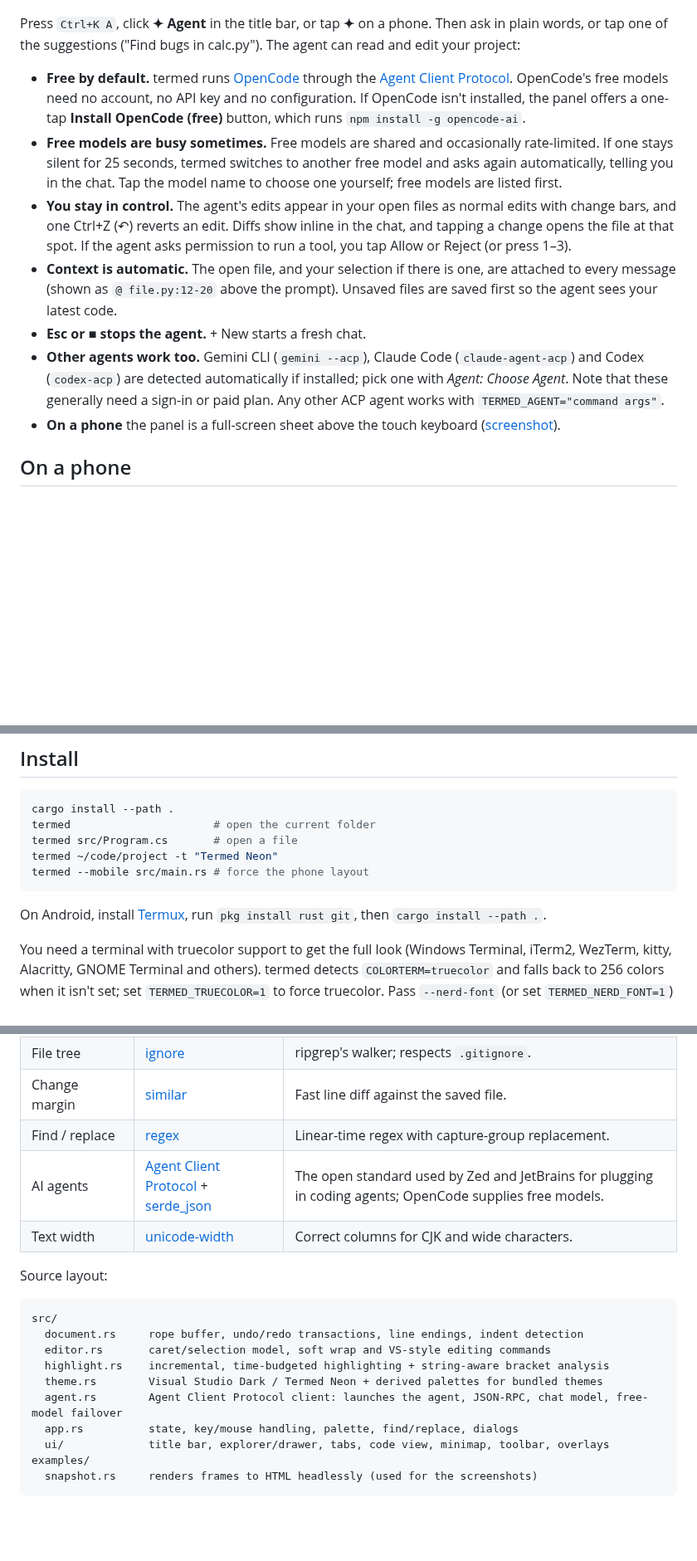
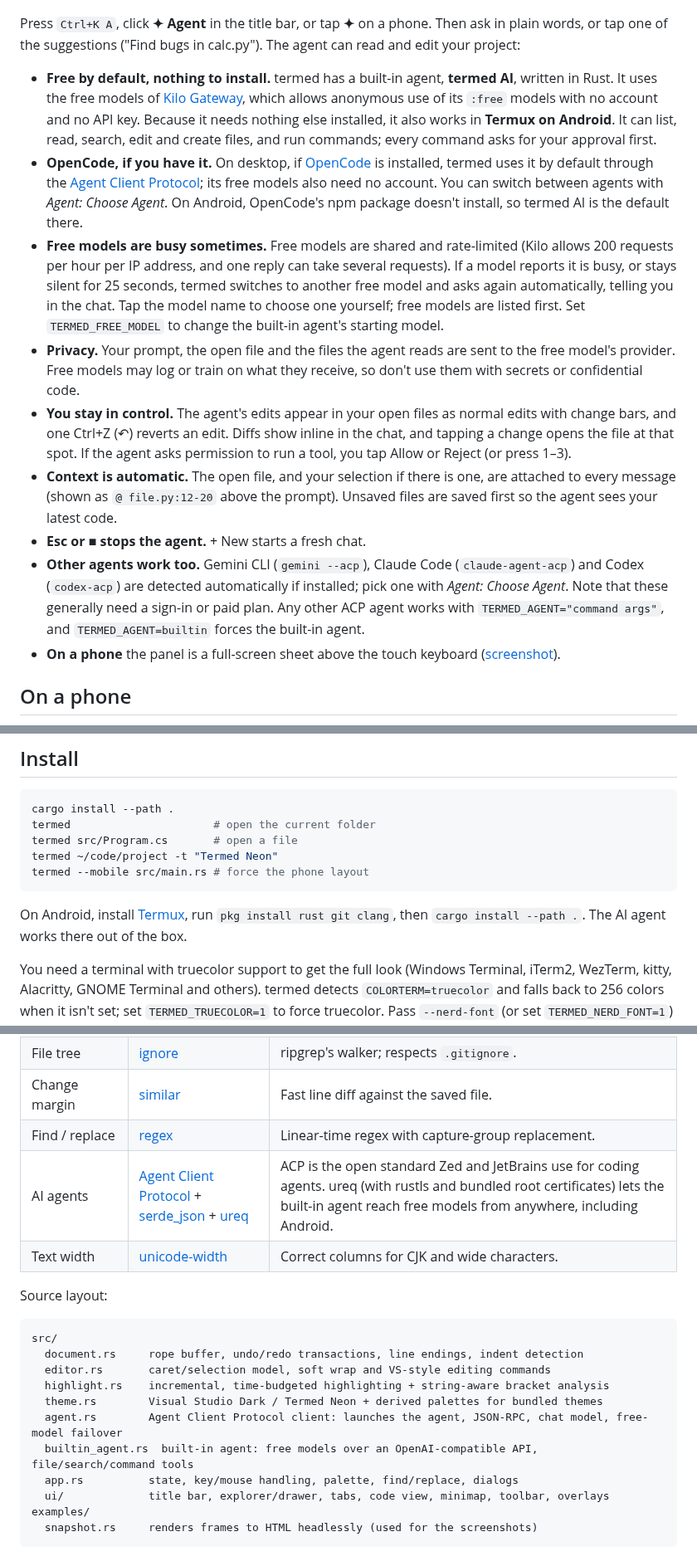
Before and after one commit to Ziggyware/term-ed, a Markdown page: README.md, 3 parts joined by grey strips. Shown at 83% size. GitHub-like rendering; blank space fills up the shorter version.

````diff
--- a/README.md
+++ b/README.md
@@ -14,12 +14,14 @@ A terminal code editor that looks and feels like the Visual Studio C# editor, fo
 
 Press `Ctrl+K A`, click **✦ Agent** in the title bar, or tap **✦** on a phone. Then ask in plain words, or tap one of the suggestions ("Find bugs in calc.py"). The agent can read and edit your project:
 
-- **Free by default.** termed runs [OpenCode](https://opencode.ai) through the [Agent Client Protocol](https://agentclientprotocol.com). OpenCode's free models need no account, no API key and no configuration. If OpenCode isn't installed, the panel offers a one-tap **Install OpenCode (free)** button, which runs `npm install -g opencode-ai`.
-- **Free models are busy sometimes.** Free models are shared and occasionally rate-limited. If one stays silent for 25 seconds, termed switches to another free model and asks again automatically, telling you in the chat. Tap the model name to choose one yourself; free models are listed first.
+- **Free by default, nothing to install.** termed has a built-in agent, **termed AI**, written in Rust. It uses the free models of [Kilo Gateway](https://kilo.ai/docs/gateway/authentication), which allows anonymous use of its `:free` models with no account and no API key. Because it needs nothing else installed, it also works in **Termux on Android**. It can list, read, search, edit and create files, and run commands; every command asks for your approval first.
+- **OpenCode, if you have it.** On desktop, if [OpenCode](https://opencode.ai) is installed, termed uses it by default through the [Agent Client Protocol](https://agentclientprotocol.com); its free models also need no account. You can switch between agents with *Agent: Choose Agent*. On Android, OpenCode's npm package doesn't install, so termed AI is the default there.
+- **Free models are busy sometimes.** Free models are shared and rate-limited (Kilo allows 200 requests per hour per IP address, and one reply can take several requests). If a model reports it is busy, or stays silent for 25 seconds, termed switches to another free model and asks again automatically, telling you in the chat. Tap the model name to choose one yourself; free models are listed first. Set `TERMED_FREE_MODEL` to change the built-in agent's starting model.
+- **Privacy.** Your prompt, the open file and the files the agent reads are sent to the free model's provider. Free models may log or train on what they receive, so don't use them with secrets or confidential code.
 - **You stay in control.** The agent's edits appear in your open files as normal edits with change bars, and one Ctrl+Z (↶) reverts an edit. Diffs show inline in the chat, and tapping a change opens the file at that spot. If the agent asks permission to run a tool, you tap Allow or Reject (or press 1–3).
 - **Context is automatic.** The open file, and your selection if there is one, are attached to every message (shown as `@ file.py:12-20` above the prompt). Unsaved files are saved first so the agent sees your latest code.
 - **Esc or ■ stops the agent.** + New starts a fresh chat.
-- **Other agents work too.** Gemini CLI (`gemini --acp`), Claude Code (`claude-agent-acp`) and Codex (`codex-acp`) are detected automatically if installed; pick one with *Agent: Choose Agent*. Note that these generally need a sign-in or paid plan. Any other ACP agent works with `TERMED_AGENT="command args"`.
+- **Other agents work too.** Gemini CLI (`gemini --acp`), Claude Code (`claude-agent-acp`) and Codex (`codex-acp`) are detected automatically if installed; pick one with *Agent: Choose Agent*. Note that these generally need a sign-in or paid plan. Any other ACP agent works with `TERMED_AGENT="command args"`, and `TERMED_AGENT=builtin` forces the built-in agent.
 - **On a phone** the panel is a full-screen sheet above the touch keyboard ([screenshot](docs/agent-phone.png)).
 
 ## On a phone
@@ -81,7 +83,7 @@ termed ~/code/project -t "Termed Neon"
 termed --mobile src/main.rs # force the phone layout
 ```
 
-On Android, install [Termux](https://termux.dev), run `pkg install rust git`, then `cargo install --path .`.
+On Android, install [Termux](https://termux.dev), run `pkg install rust git clang`, then `cargo install --path .`. The AI agent works there out of the box.
 
 You need a terminal with truecolor support to get the full look (Windows Terminal, iTerm2, WezTerm, kitty, Alacritty, GNOME Terminal and others). termed detects `COLORTERM=truecolor` and falls back to 256 colors when it isn't set; set `TERMED_TRUECOLOR=1` to force truecolor. Pass `--nerd-font` (or set `TERMED_NERD_FONT=1`) to use Nerd Font file icons.
 
@@ -130,7 +132,7 @@ Some combinations (Ctrl+Shift+…, Ctrl+Enter, Ctrl+[) can only be told apart in
 | File tree | [ignore](https://github.com/BurntSushi/ripgrep/tree/master/crates/ignore) | ripgrep's walker; respects `.gitignore`. |
 | Change margin | [similar](https://github.com/mitsuhiko/similar) | Fast line diff against the saved file. |
 | Find / replace | [regex](https://github.com/rust-lang/regex) | Linear-time regex with capture-group replacement. |
-| AI agents | [Agent Client Protocol](https://agentclientprotocol.com) + [serde_json](https://github.com/serde-rs/json) | The open standard used by Zed and JetBrains for plugging in coding agents; OpenCode supplies free models. |
+| AI agents | [Agent Client Protocol](https://agentclientprotocol.com) + [serde_json](https://github.com/serde-rs/json) + [ureq](https://github.com/algesten/ureq) | ACP is the open standard Zed and JetBrains use for coding agents. ureq (with rustls and bundled root certificates) lets the built-in agent reach free models from anywhere, including Android. |
 | Text width | [unicode-width](https://github.com/unicode-rs/unicode-width) | Correct columns for CJK and wide characters. |
 
 Source layout:
@@ -142,6 +144,7 @@ src/
   highlight.rs    incremental, time-budgeted highlighting + string-aware bracket analysis
   theme.rs        Visual Studio Dark / Termed Neon + derived palettes for bundled themes
   agent.rs        Agent Client Protocol client: launches the agent, JSON-RPC, chat model, free-model failover
+  builtin_agent.rs  built-in agent: free models over an OpenAI-compatible API, file/search/command tools
   app.rs          state, key/mouse handling, palette, find/replace, dialogs
   ui/             title bar, explorer/drawer, tabs, code view, minimap, toolbar, overlays
 examples/
````
Also changed, not shown: docs/agent-phone.png, 8 other files.
